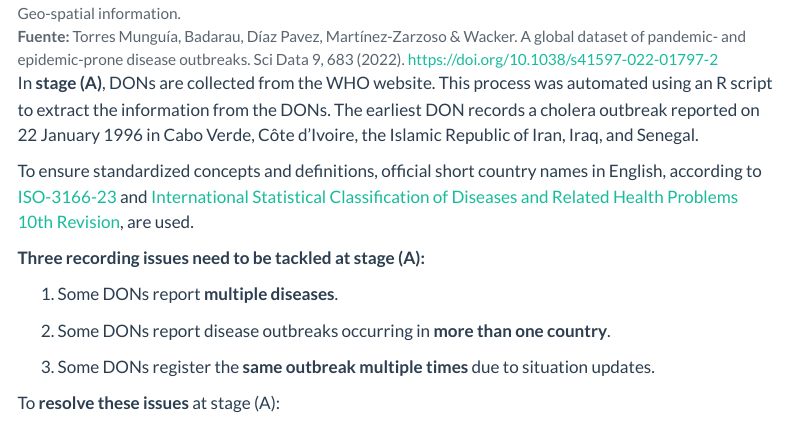
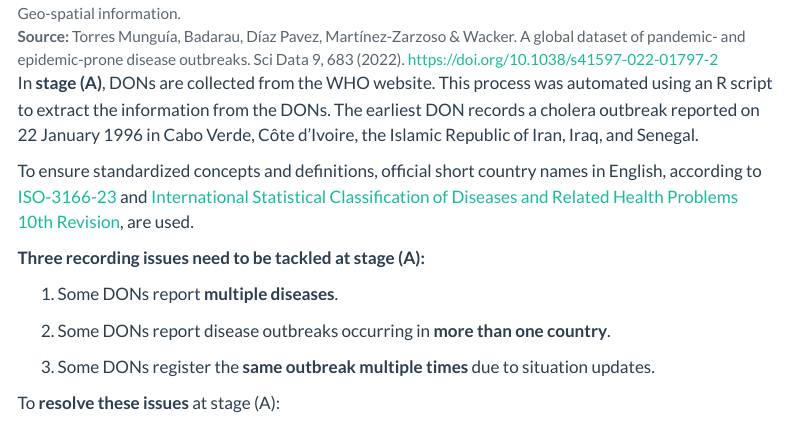
Before and after one commit to jatorresmunguia/disease-outbreaks-data.github.io, a Quarto document (content/about/about.qmd): the page in a window 1100 px wide, from 1490 px down. Rendered offline with R 4.5, knitr and Pandoc in place of Quarto, with nearby package versions; some code elsewhere in the file could not run offline; menus at the side of the page are left out.

Commit message:
Update about.qmd

```diff
--- a/content/about/about.qmd
+++ b/content/about/about.qmd
@@ -72,7 +72,7 @@ The following figure provides a schematic overview of the data collection and in
   <img src="https://media.springernature.com/full/springer-static/image/art%3A10.1038%2Fs41597-022-01797-2/MediaObjects/41597_2022_1797_Fig1_HTML.png?as=webp" alt="Schematic overview of data collection and integration processes" style="width:100%; height:auto;">
   <figcaption style="text-align: left; font-size: 0.9em;">
     <b>(A)</b> Data collection and database of the DONs; <b>(B)</b> Data collection and database of the Coronavirus Dashboard; <b>(C)</b> Geo-spatial information. <br>
-    <b>Fuente:</b> Torres Munguía, Badarau, Díaz Pavez, Martínez-Zarzoso & Wacker. A global dataset of pandemic- and epidemic-prone disease outbreaks. Sci Data 9, 683 (2022).
+    <b>Source:</b> Torres Munguía, Badarau, Díaz Pavez, Martínez-Zarzoso & Wacker. A global dataset of pandemic- and epidemic-prone disease outbreaks. Sci Data 9, 683 (2022).
     <a href="https://doi.org/10.1038/s41597-022-01797-2" target="_blank"> https://doi.org/10.1038/s41597-022-01797-2</a>
   </figcaption>
 </figure>
```
